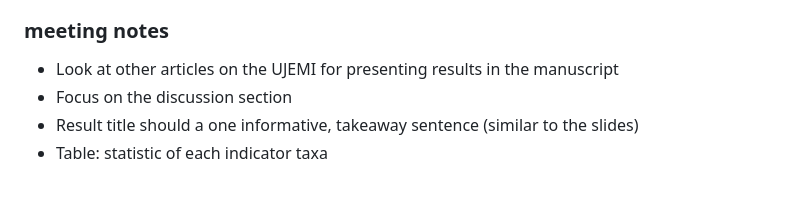
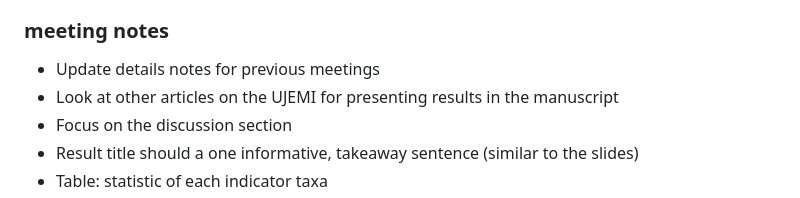
Before and after one commit to danbu26/MICB_305, a Markdown page: README.md, the part around the change. Drawn GitHub-style.

```diff
--- a/README.md
+++ b/README.md
@@ -75,6 +75,7 @@ To do before next meeting:
 - No seasonal diety data for fish order
 
 ### meeting notes
+- Update details notes for previous meetings
 - Look at other articles on the UJEMI for presenting results in the manuscript
 - Focus on the discussion section
 - Result title should a one informative, takeaway sentence (similar to the slides)
```
